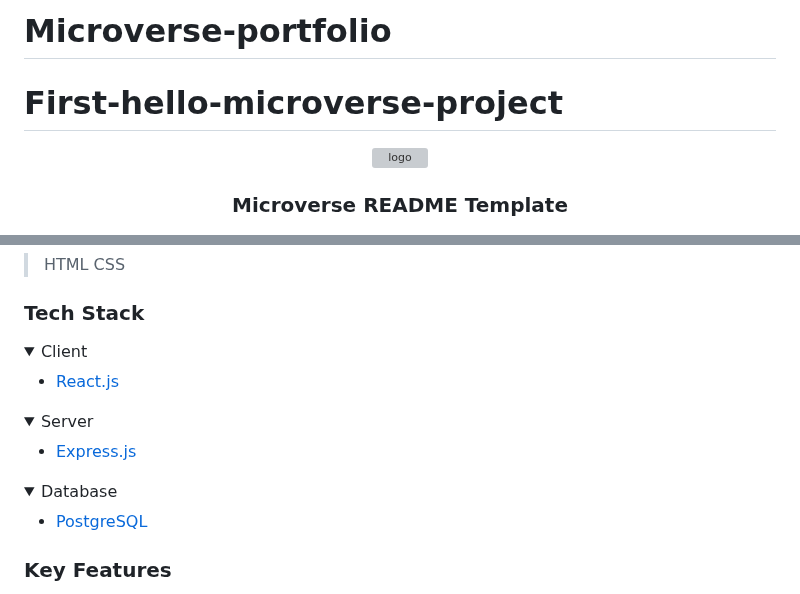
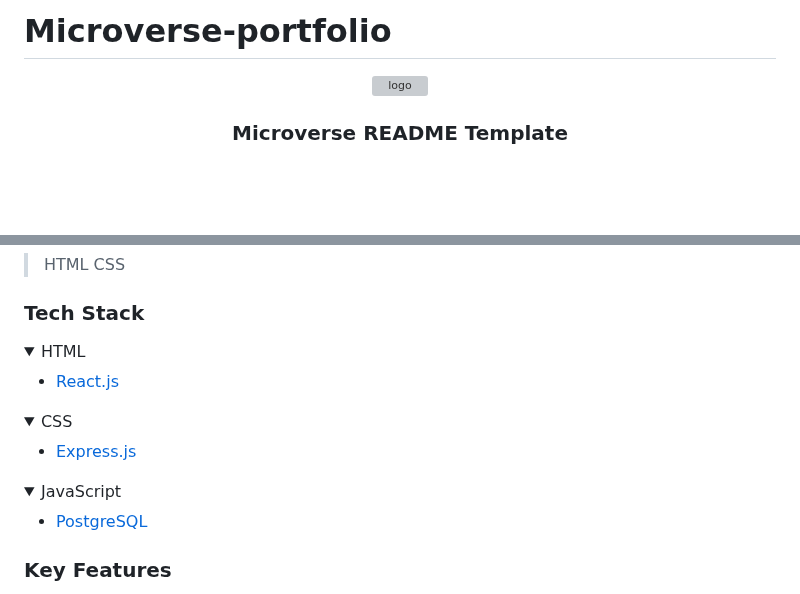
Before and after one commit to Lornakaboro/My-portfolio, a Markdown page: README.md, 2 parts joined by grey strips. Rendered like a GitHub page; folded sections open; blank space fills up the shorter version; grey boxes are pictures that could not be loaded.

Commit message:
Update README file with required changes

```diff
--- a/README.md
+++ b/README.md
@@ -1,5 +1,4 @@
-# Microverse-portfolio
-# First-hello-microverse-project<a name="readme-top"></a>
+# Microverse-portfolio <a name="readme-top"></a>
 
 <!--
 HOW TO USE:
@@ -73,21 +72,21 @@ After you're finished please remove all the comments and instructions!
 ### Tech Stack <a name="tech-stack"></a>
 
 <details>
-  <summary>Client</summary>
+  <summary>HTML</summary>
   <ul>
     <li><a href="https://reactjs.org/">React.js</a></li>
   </ul>
 </details>
 
 <details>
-  <summary>Server</summary>
+  <summary>CSS</summary>
   <ul>
     <li><a href="https://expressjs.com/">Express.js</a></li>
   </ul>
 </details>
 
 <details>
-<summary>Database</summary>
+<summary>JavaScript</summary>
   <ul>
     <li><a href="https://www.postgresql.org/">PostgreSQL</a></li>
   </ul>
```
